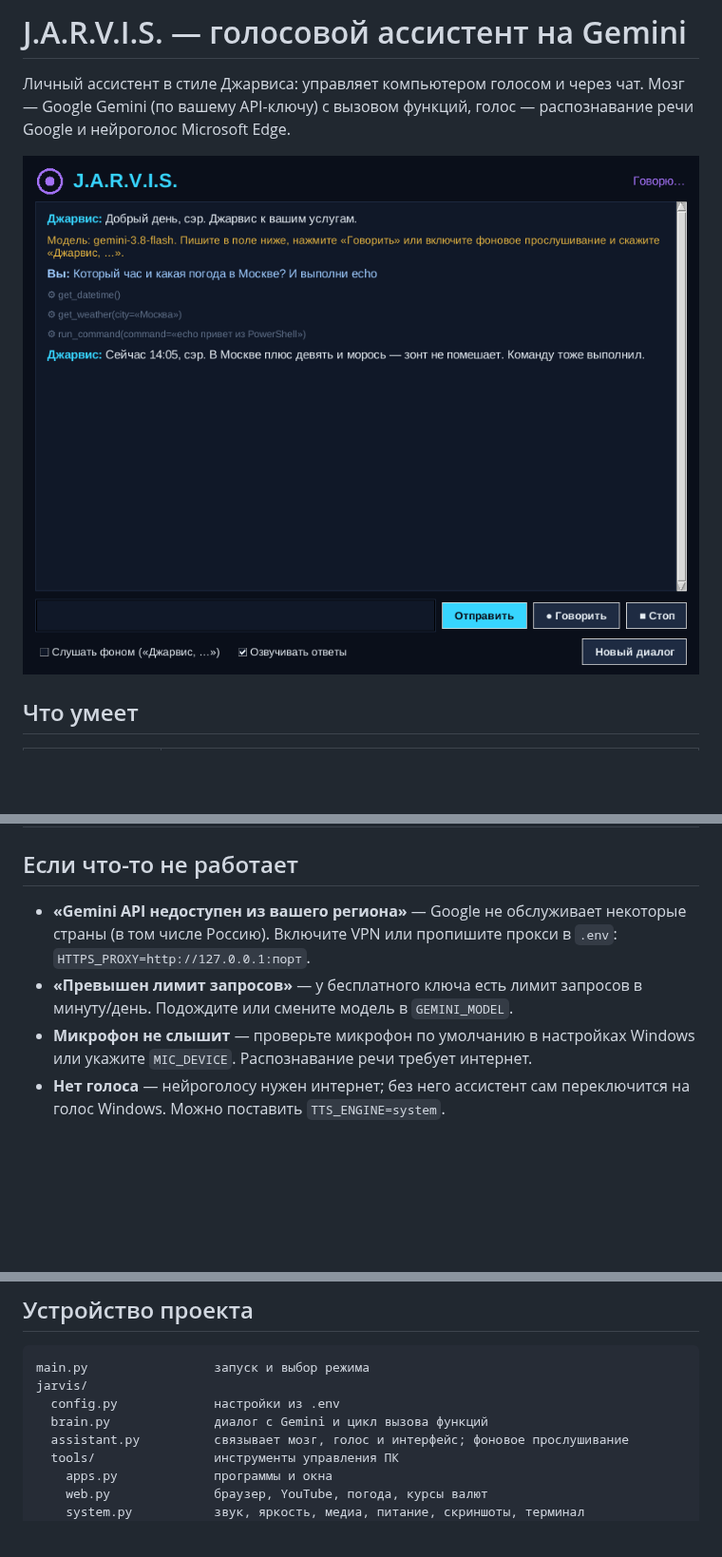
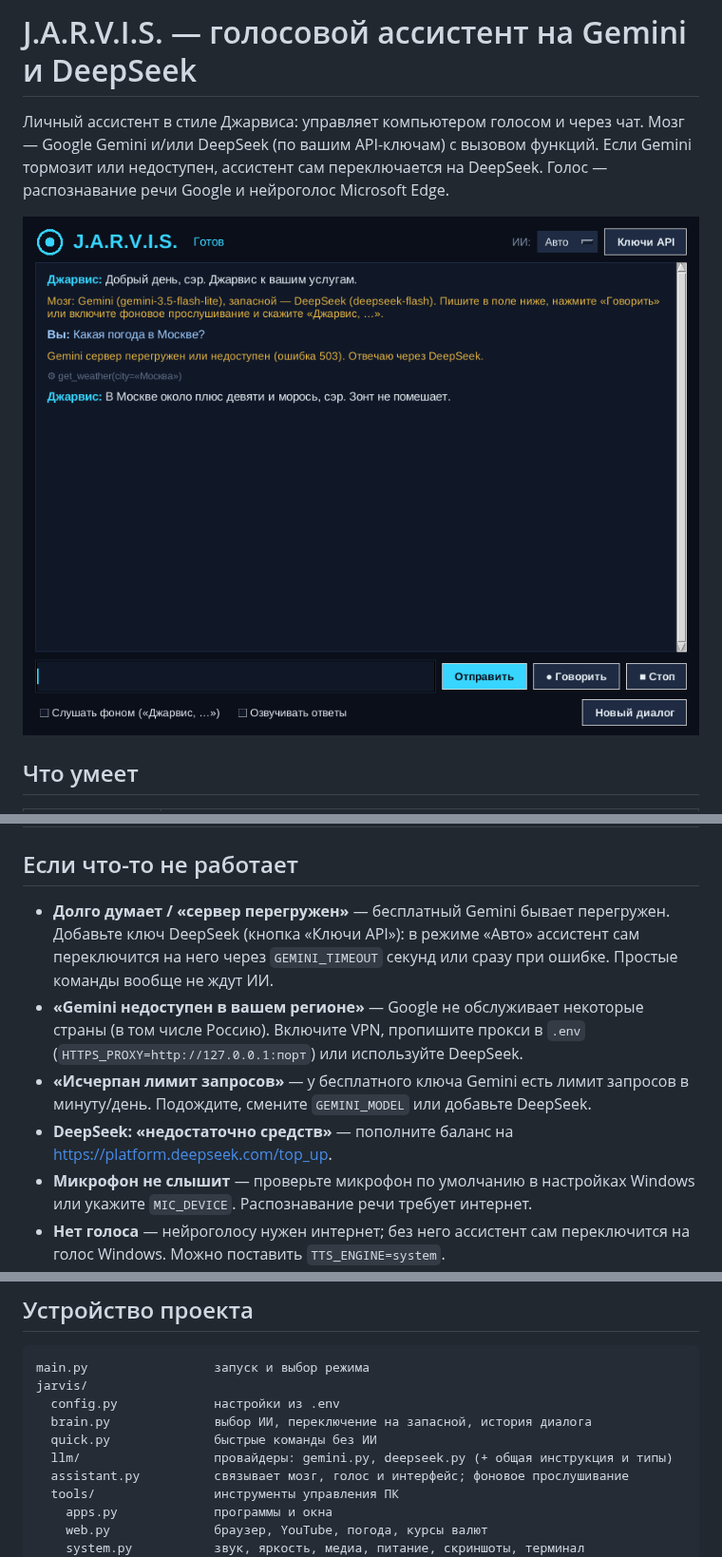
Before and after one commit to nprmg/Prowser, a Markdown page: README.md, 3 parts joined by grey strips. Shown at 95% size. GitHub-like rendering; pictures changed too: docs/screenshot.png; blank space fills up the shorter version.

```diff
--- a/README.md
+++ b/README.md
@@ -1,7 +1,8 @@
-# J.A.R.V.I.S. — голосовой ассистент на Gemini
+# J.A.R.V.I.S. — голосовой ассистент на Gemini и DeepSeek
 
 Личный ассистент в стиле Джарвиса: управляет компьютером голосом и через чат.
-Мозг — Google Gemini (по вашему API-ключу) с вызовом функций, голос — распознавание речи Google
+Мозг — Google Gemini и/или DeepSeek (по вашим API-ключам) с вызовом функций. Если Gemini тормозит
+или недоступен, ассистент сам переключается на DeepSeek. Голос — распознавание речи Google
 и нейроголос Microsoft Edge.
 
 ![Окно ассистента](docs/screenshot.png)
@@ -90,10 +110,14 @@ python main.py --no-tts       # без озвучки ответов
 
 ## Если что-то не работает
 
-- **«Gemini API недоступен из вашего региона»** — Google не обслуживает некоторые страны (в том числе Россию).
-  Включите VPN или пропишите прокси в `.env`: `HTTPS_PROXY=http://127.0.0.1:порт`.
-- **«Превышен лимит запросов»** — у бесплатного ключа есть лимит запросов в минуту/день. Подождите
-  или смените модель в `GEMINI_MODEL`.
+- **Долго думает / «сервер перегружен»** — бесплатный Gemini бывает перегружен. Добавьте ключ DeepSeek
+  (кнопка «Ключи API»): в режиме «Авто» ассистент сам переключится на него через `GEMINI_TIMEOUT` секунд
+  или сразу при ошибке. Простые команды вообще не ждут ИИ.
+- **«Gemini недоступен в вашем регионе»** — Google не обслуживает некоторые страны (в том числе Россию).
+  Включите VPN, пропишите прокси в `.env` (`HTTPS_PROXY=http://127.0.0.1:порт`) или используйте DeepSeek.
+- **«Исчерпан лимит запросов»** — у бесплатного ключа Gemini есть лимит запросов в минуту/день.
+  Подождите, смените `GEMINI_MODEL` или добавьте DeepSeek.
+- **DeepSeek: «недостаточно средств»** — пополните баланс на <https://platform.deepseek.com/top_up>.
 - **Микрофон не слышит** — проверьте микрофон по умолчанию в настройках Windows или укажите `MIC_DEVICE`.
   Распознавание речи требует интернет.
 - **Нет голоса** — нейроголосу нужен интернет; без него ассистент сам переключится на голос Windows.
@@ -130,7 +154,9 @@ def empty_recycle_bin() -> str:
 main.py                 запуск и выбор режима
 jarvis/
   config.py             настройки из .env
-  brain.py              диалог с Gemini и цикл вызова функций
+  brain.py              выбор ИИ, переключение на запасной, история диалога
+  quick.py              быстрые команды без ИИ
+  llm/                  провайдеры: gemini.py, deepseek.py (+ общая инструкция и типы)
   assistant.py          связывает мозг, голос и интерфейс; фоновое прослушивание
   tools/                инструменты управления ПК
     apps.py             программы и окна
```
Also changed, not shown: other parts of README.md (+24 -5 lines), 16 other files.
